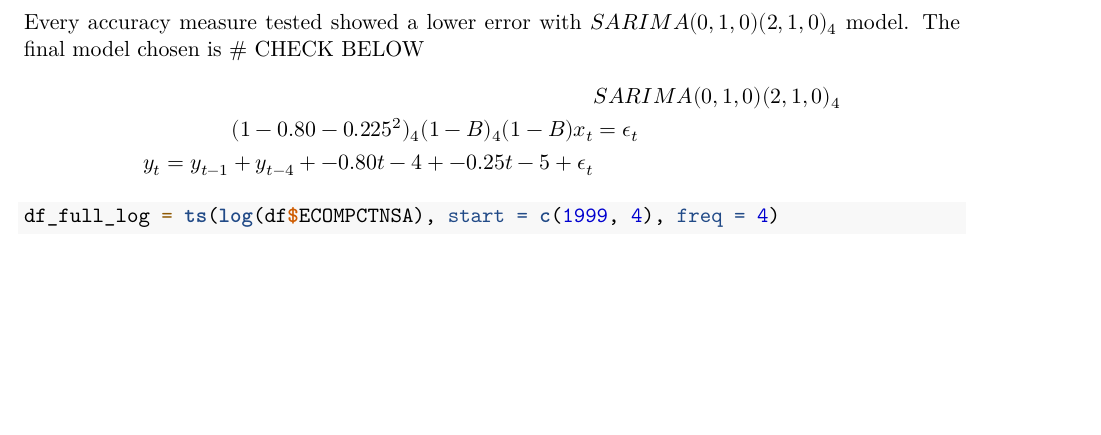
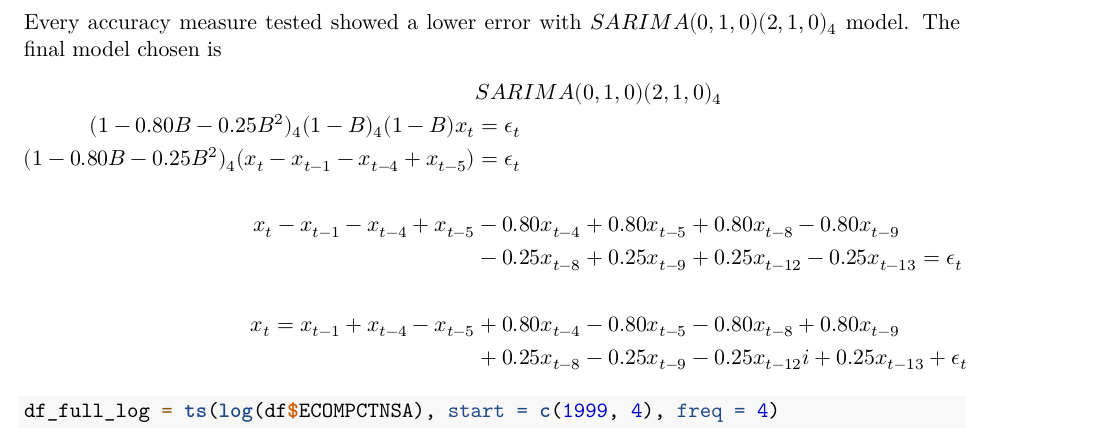
Before and after one commit to sfswift/w271-lab3, an R Markdown document (KyleChuang_SullivanSwift_Lab3.Rmd): part of page 5 of 9, cut so that both start at the same text, the shorter picture padded with empty space. Rendered offline with R 4.5, knitr and Pandoc, then LaTeX, with nearby package versions; some code elsewhere in the file could not run offline.

Commit message:
fixed #CHECK THIS

````diff
--- a/KyleChuang_SullivanSwift_Lab3.Rmd
+++ b/KyleChuang_SullivanSwift_Lab3.Rmd
@@ -203,12 +203,15 @@ xtable(accuracy(forecast(m.010012),pred_test),caption='$ARIMA(0,1,0)(0,1,2)_4$')
 ```
 
 Every accuracy measure tested showed a lower error with $SARIMA(0,1,0)(2,1,0)_4$ model. The final model chosen is
-# CHECK BELOW
 \[
 \begin{aligned}
 &SARIMA(0,1,0)(2,1,0)_4 \\
-(1-0.80-0.225^2)_4(1-B)_4(1-B)x_t&=\epsilon_t \\
-y_t=y_{t-1}+y_{t-4}+-0.80{t-4}+-0.25{t-5}+\epsilon_t
+(1-0.80B-0.25B^2)_4(1-B)_4(1-B)x_t&=\epsilon_t \\
+(1-0.80B-0.25B^2)_4(x_t-x_{t-1}-x_{t-4}+x_{t-5})&=\epsilon_t \\ \\
+x_t-x_{t-1}-x_{t-4}+x_{t-5}&-0.80x_{t-4}+0.80x_{t-5}+0.80x_{t-8}-0.80x_{t-9} \\
+&-0.25x_{t-8}+0.25x_{t-9}+0.25x_{t-12}-0.25x_{t-13}=\epsilon_t \\ \\
+x_t=x_{t-1}+x_{t-4}-x_{t-5}&+0.80x_{t-4}-0.80x_{t-5}-0.80x_{t-8}+0.80x_{t-9} \\
+&+0.25x_{t-8}-0.25x_{t-9}-0.25x_{t-12}i+0.25x_{t-13}+\epsilon_t \\
 \end{aligned}
 \]
 ```{r result='markup'}
````
Also changed, not shown: KyleChuang_SullivanSwift_Lab3.pdf.
